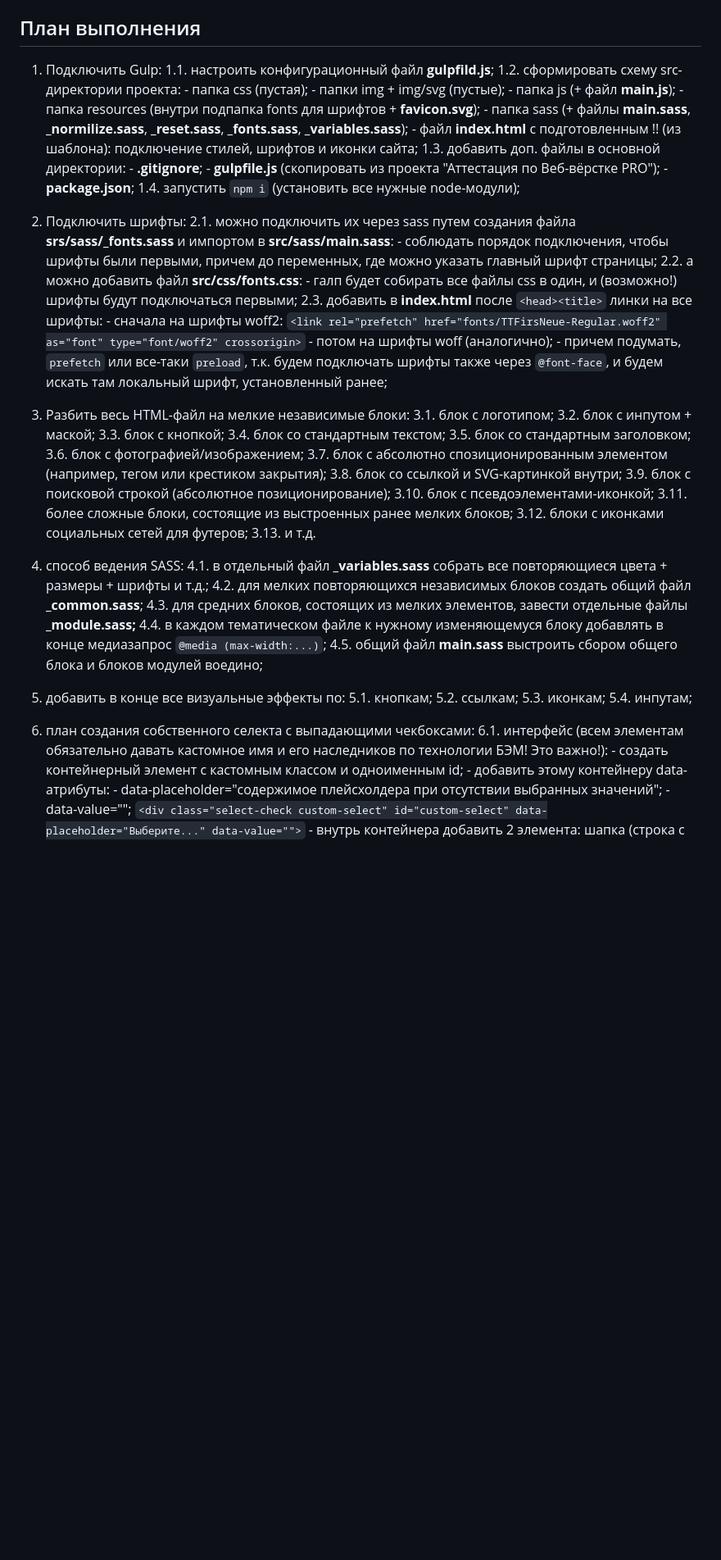
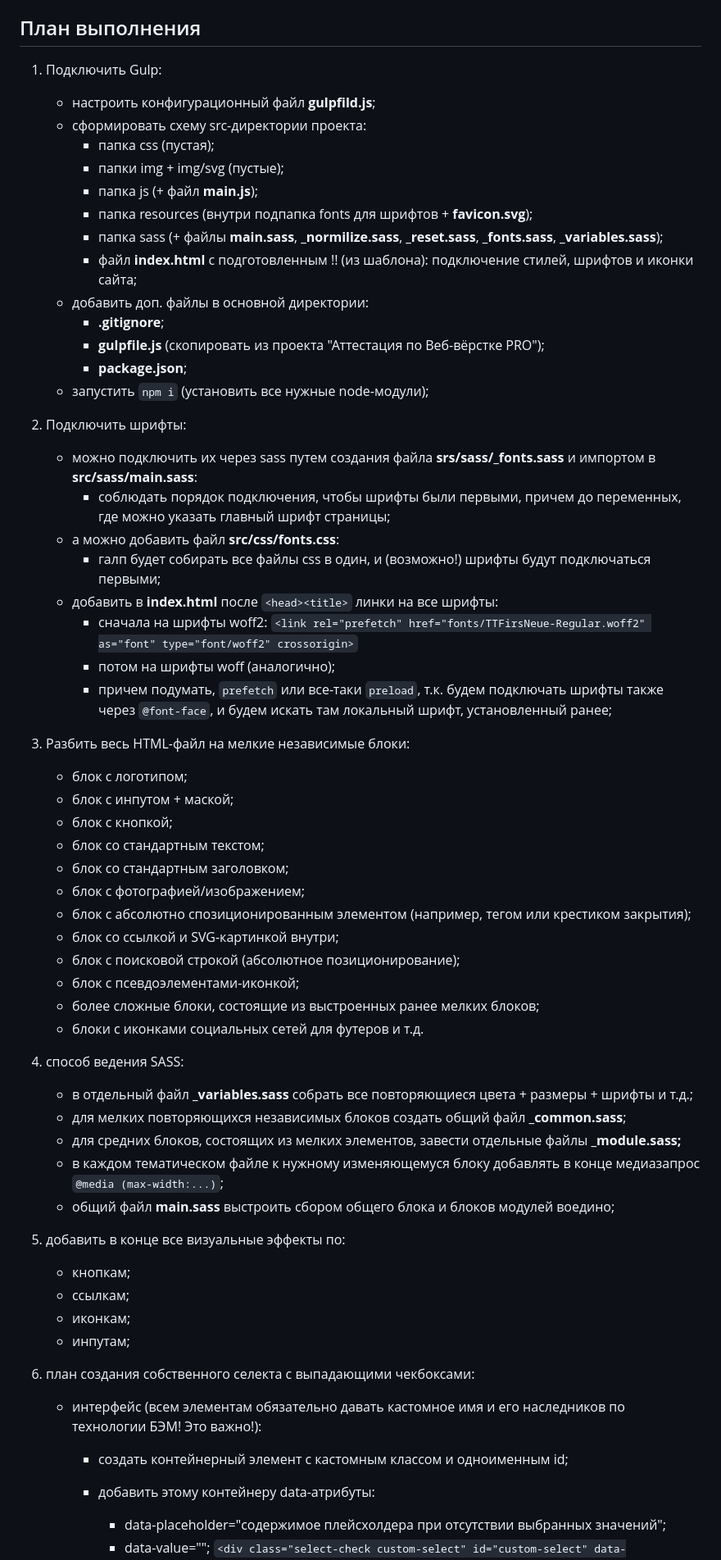
Before and after one commit to IShuvaloff/SitDownPls, a Markdown page: README.md, the part around one of its changes. Shown at 82% size. GitHub-like rendering; blank space fills up the shorter version.

```diff
--- a/README.md
+++ b/README.md
@@ -14,61 +14,60 @@
 ## План выполнения
 
 1. Подключить Gulp:
-    1.1. настроить конфигурационный файл **gulpfild.js**;
-    1.2. сформировать схему src-директории проекта:
+    * настроить конфигурационный файл **gulpfild.js**;
+    * сформировать схему src-директории проекта:
         - папка css (пустая);
         - папки img + img/svg (пустые);
         - папка js (+ файл **main.js**);
         - папка resources (внутри подпапка fonts для шрифтов + **favicon.svg**);
         - папка sass (+ файлы **main.sass**, **_normilize.sass**, **_reset.sass**, **_fonts.sass**, **_variables.sass**);
         - файл **index.html** с подготовленным !! (из шаблона): подключение стилей, шрифтов и иконки сайта;
-    1.3. добавить доп. файлы в основной директории:
+    * добавить доп. файлы в основной директории:
         - **.gitignore**;
         - **gulpfile.js** (скопировать из проекта "Аттестация по Веб-вёрстке PRO");
         - **package.json**;
-    1.4. запустить `npm i` (установить все нужные node-модули);
+    * запустить `npm i` (установить все нужные node-модули);
 
 2. Подключить шрифты:
-    2.1. можно подключить их через sass путем создания файла **srs/sass/_fonts.sass** и импортом в **src/sass/main.sass**:
+    * можно подключить их через sass путем создания файла **srs/sass/_fonts.sass** и импортом в **src/sass/main.sass**:
         - соблюдать порядок подключения, чтобы шрифты были первыми, причем до переменных, где можно указать главный шрифт страницы;
-    2.2. а можно добавить файл **src/css/fonts.css**:
+    * а можно добавить файл **src/css/fonts.css**:
         - галп будет собирать все файлы css в один, и (возможно!) шрифты будут подключаться первыми;
-    2.3. добавить в **index.html** после `<head><title>` линки на все шрифты:
+    * добавить в **index.html** после `<head><title>` линки на все шрифты:
         - сначала на шрифты woff2:
         `<link rel="prefetch" href="fonts/TTFirsNeue-Regular.woff2" as="font" type="font/woff2" crossorigin>`
         - потом на шрифты woff (аналогично);
         - причем подумать, `prefetch` или все-таки `preload`, т.к. будем подключать шрифты также через `@font-face`, и будем искать там локальный шрифт, установленный ранее;
 
 3. Разбить весь HTML-файл на мелкие независимые блоки:
-    3.1. блок с логотипом;
-    3.2. блок с инпутом + маской;
-    3.3. блок с кнопкой;
-    3.4. блок со стандартным текстом;
-    3.5. блок со стандартным заголовком;
-    3.6. блок с фотографией/изображением;
-    3.7. блок с абсолютно спозиционированным элементом (например, тегом или крестиком закрытия);
-    3.8. блок со ссылкой и SVG-картинкой внутри;
-    3.9. блок с поисковой строкой (абсолютное позиционирование);
-    3.10. блок с псевдоэлементами-иконкой;
-    3.11. более сложные блоки, состоящие из выстроенных ранее мелких блоков;
-    3.12. блоки с иконками социальных сетей для футеров;
-    3.13. и т.д.
+    * блок с логотипом;
+    * блок с инпутом + маской;
+    * блок с кнопкой;
+    * блок со стандартным текстом;
+    * блок со стандартным заголовком;
+    * блок с фотографией/изображением;
+    * блок с абсолютно спозиционированным элементом (например, тегом или крестиком закрытия);
+    * блок со ссылкой и SVG-картинкой внутри;
+    * блок с поисковой строкой (абсолютное позиционирование);
+    * блок с псевдоэлементами-иконкой;
+    * более сложные блоки, состоящие из выстроенных ранее мелких блоков;
+    * блоки с иконками социальных сетей для футеров и т.д.
 
 4. способ ведения SASS:
-    4.1. в отдельный файл **_variables.sass** собрать все повторяющиеся цвета + размеры + шрифты и т.д.;
-    4.2. для мелких повторяющихся независимых блоков создать общий файл **_common.sass**;
-    4.3. для средних блоков, состоящих из мелких элементов, завести отдельные файлы **_module.sass;**
-    4.4. в каждом тематическом файле к нужному изменяющемуся блоку добавлять в конце медиазапрос `@media (max-width:...)`;
-    4.5. общий файл **main.sass** выстроить сбором общего блока и блоков модулей воедино;
+    * в отдельный файл **_variables.sass** собрать все повторяющиеся цвета + размеры + шрифты и т.д.;
+    * для мелких повторяющихся независимых блоков создать общий файл **_common.sass**;
+    * для средних блоков, состоящих из мелких элементов, завести отдельные файлы **_module.sass;**
+    * в каждом тематическом файле к нужному изменяющемуся блоку добавлять в конце медиазапрос `@media (max-width:...)`;
+    * общий файл **main.sass** выстроить сбором общего блока и блоков модулей воедино;
 
 5. добавить в конце все визуальные эффекты по:
-    5.1. кнопкам;
-    5.2. ссылкам;
-    5.3. иконкам;
-    5.4. инпутам;
+    * кнопкам;
+    * ссылкам;
+    * иконкам;
+    * инпутам;
 
 6. план создания собственного селекта с выпадающими чекбоксами:
-    6.1. интерфейс (всем элементам обязательно давать кастомное имя и его наследников по технологии БЭМ! Это важно!):
+    * интерфейс (всем элементам обязательно давать кастомное имя и его наследников по технологии БЭМ! Это важно!):
         - создать контейнерный элемент с кастомным классом и одноименным id;
         - добавить этому контейнеру data-атрибуты:
             - data-placeholder="содержимое плейсхолдера при отсутствии выбранных значений";
```
Also changed, not shown: other parts of README.md (+1 -1 lines).
